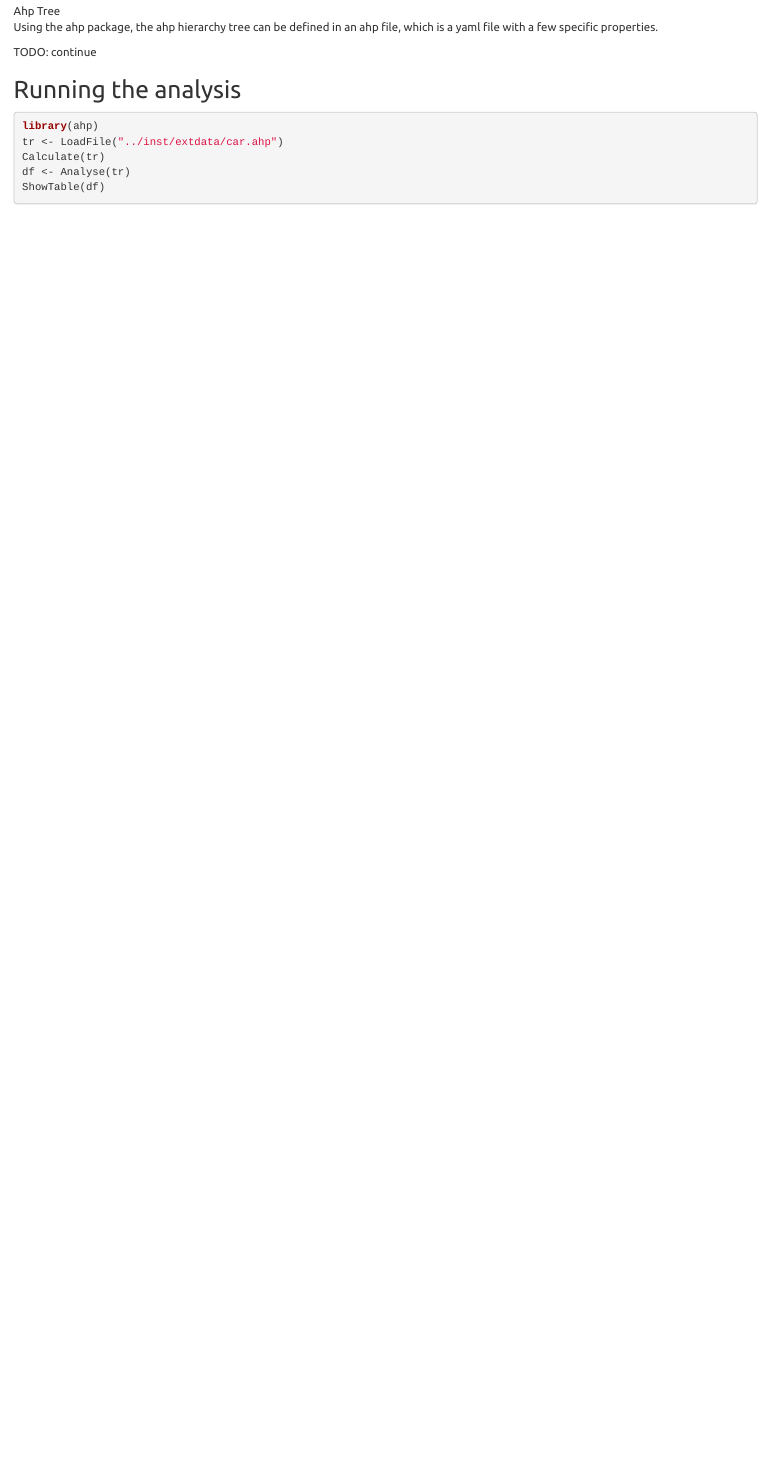
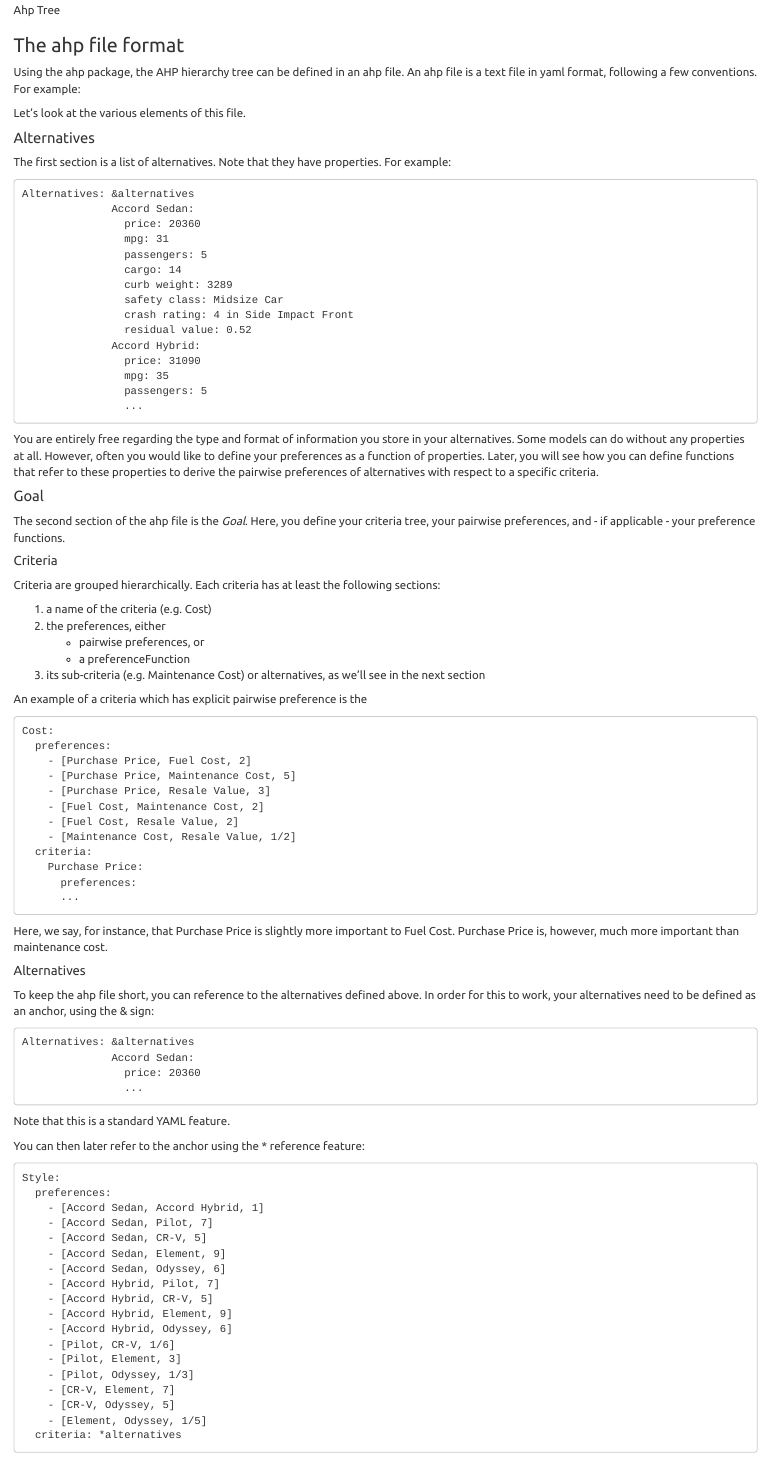
Before and after one commit to gluc/ahp, an R Markdown document (vignettes/car-example.Rmd): the page in a window 1100 px wide, from 1640 px down before the commit and from 1660 px down after it, so that both start at the same text. Rendered offline with R 4.5, knitr and Pandoc, with nearby package versions; the code chunks are not run, so their results and figures are left out.

Commit message:
Vignette

````diff
--- a/vignettes/car-example.Rmd
+++ b/vignettes/car-example.Rmd
@@ -66,6 +66,105 @@ We can draw the hierarchy like this:
 
 ![Ahp Tree](AHP_tree.png)
 
-Using the ahp package, the ahp hierarchy tree can be defined in an ahp file, which is a yaml file with a few specific properties.
+### The ahp file format
 
-TODO: continue
+Using the ahp package, the AHP hierarchy tree can be defined in an ahp file. An ahp file is a text file in yaml format, following a few conventions. For example:
+
+```{r, echo=FALSE}
+fileName <- "../inst/extdata/car.ahp"
+cat(readChar(fileName, file.info(fileName)$size))
+```
+
+Let's look at the various elements of this file.
+
+#### Alternatives
+
+The first section is a list of alternatives. Note that they have properties. For example:
+
+```
+Alternatives: &alternatives
+              Accord Sedan:
+                price: 20360
+                mpg: 31
+                passengers: 5
+                cargo: 14
+                curb weight: 3289
+                safety class: Midsize Car
+                crash rating: 4 in Side Impact Front
+                residual value: 0.52
+              Accord Hybrid:
+                price: 31090
+                mpg: 35
+                passengers: 5
+                ...
+```
+
+You are entirely free regarding the type and format of information you store in your alternatives. Some models can do without any properties at all. However, often you would like to define your preferences as a function of properties. Later, you will see how you can define functions that refer to these properties to derive the pairwise preferences of alternatives with respect to a specific criteria.
+
+#### Goal
+
+The second section of the ahp file is the *Goal*. Here, you define your criteria tree, your pairwise preferences, and - if applicable - your preference functions.
+
+##### Criteria
+
+Criteria are grouped hierarchically. Each criteria has at least the following sections:
+
+1. a name of the criteria (e.g. Cost)
+2. the preferences, either
+    + pairwise preferences, or
+    + a preferenceFunction
+3. its sub-criteria (e.g. Maintenance Cost) or alternatives, as we'll see in the next section
+
+An example of a criteria which has explicit pairwise preference is the
+
+```
+Cost:
+  preferences:
+    - [Purchase Price, Fuel Cost, 2]
+    - [Purchase Price, Maintenance Cost, 5]
+    - [Purchase Price, Resale Value, 3]
+    - [Fuel Cost, Maintenance Cost, 2]
+    - [Fuel Cost, Resale Value, 2]
+    - [Maintenance Cost, Resale Value, 1/2]
+  criteria:
+    Purchase Price:
+      preferences:
+      ...
+```
+
+Here, we say, for instance, that Purchase Price is slightly more important to Fuel Cost. Purchase Price is, however, much more important than maintenance cost.
+
+##### Alternatives
+
+To keep the ahp file short, you can reference to the alternatives defined above. In order for this to work, your alternatives need to be defined as an anchor, using the & sign:
+
+```
+Alternatives: &alternatives
+              Accord Sedan:
+                price: 20360
+                ...
+```
+
+Note that this is a standard YAML feature.
+
+You can then later refer to the anchor using the * reference feature:
+
+```
+Style:
+  preferences:
+    - [Accord Sedan, Accord Hybrid, 1]
+    - [Accord Sedan, Pilot, 7]
+    - [Accord Sedan, CR-V, 5]
+    - [Accord Sedan, Element, 9]
+    - [Accord Sedan, Odyssey, 6]
+    - [Accord Hybrid, Pilot, 7]
+    - [Accord Hybrid, CR-V, 5]
+    - [Accord Hybrid, Element, 9]
+    - [Accord Hybrid, Odyssey, 6]
+    - [Pilot, CR-V, 1/6]
+    - [Pilot, Element, 3]
+    - [Pilot, Odyssey, 1/3]
+    - [CR-V, Element, 7]
+    - [CR-V, Odyssey, 5]
+    - [Element, Odyssey, 1/5]
+  criteria: *alternatives
````
Also changed, not shown: vignettes/car-example.Rmd (19 more changed lines).
